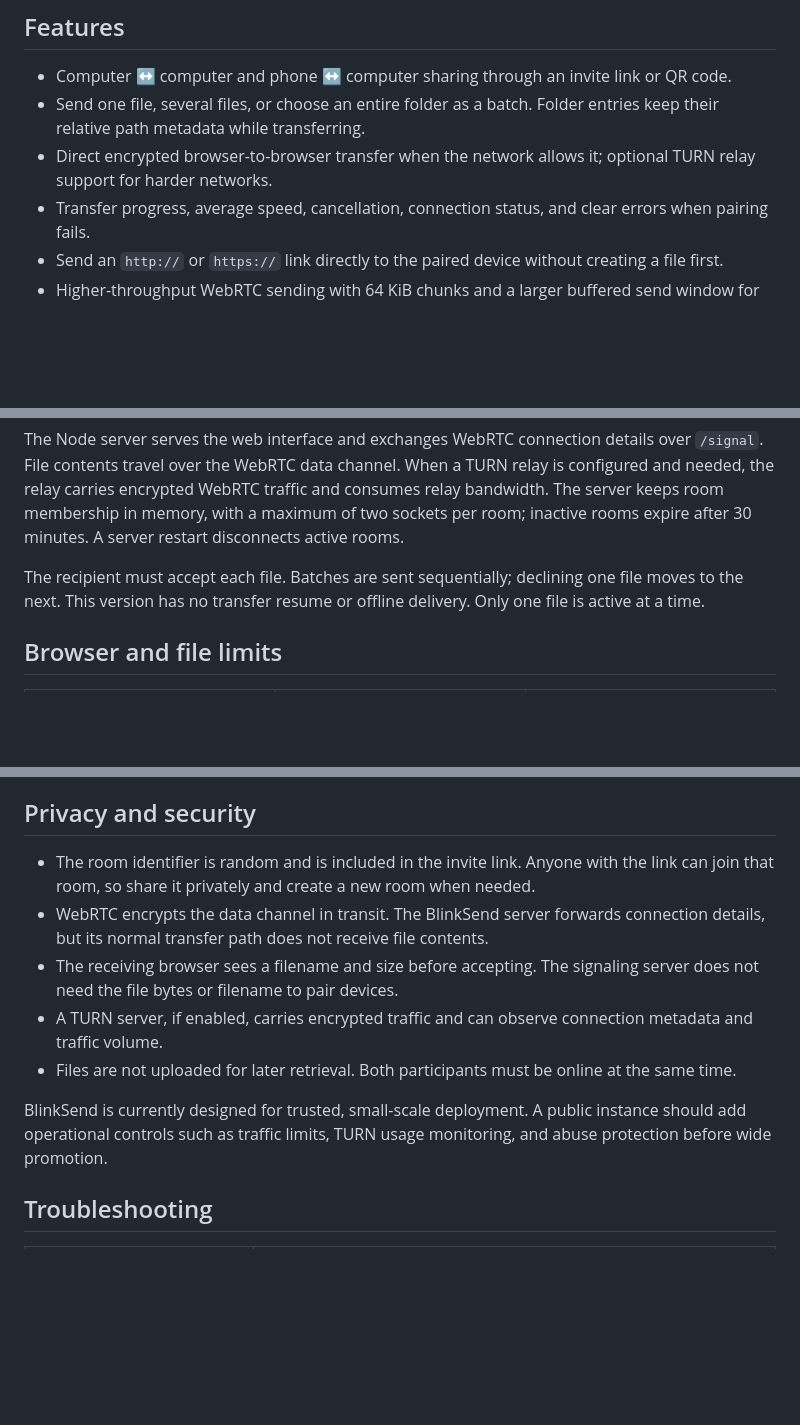
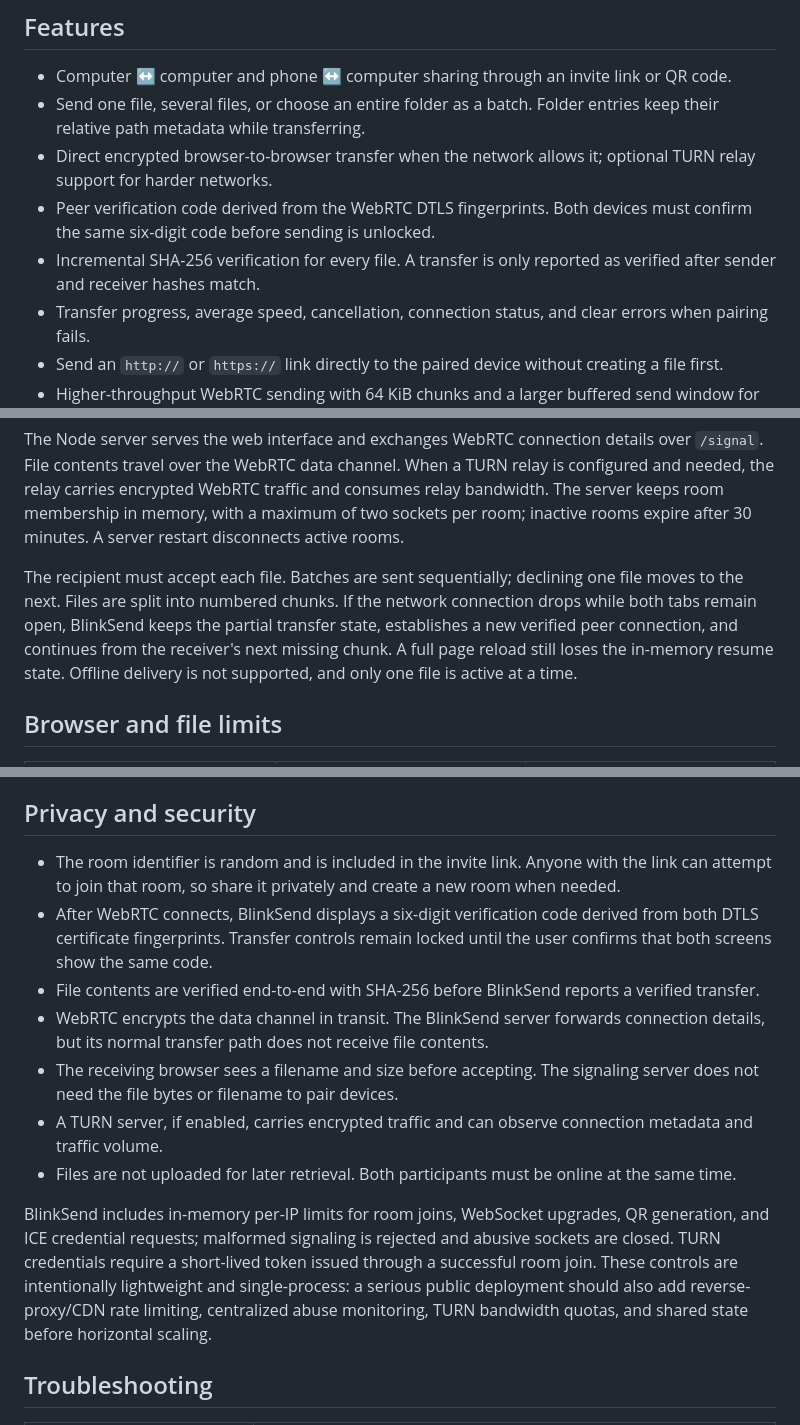
Before and after one commit to ghostySRC/BlinkSend, a Markdown page: README.md, 3 parts joined by grey strips. Drawn GitHub-style; blank space fills up the shorter version.

Commit message:
Document peer verification, hashing, resume, and abuse controls

```diff
--- a/README.md
+++ b/README.md
@@ -33,6 +33,8 @@ Use the language selector and theme button in the header. BlinkSend remembers bo
 - Computer ↔ computer and phone ↔ computer sharing through an invite link or QR code.
 - Send one file, several files, or choose an entire folder as a batch. Folder entries keep their relative path metadata while transferring.
 - Direct encrypted browser-to-browser transfer when the network allows it; optional TURN relay support for harder networks.
+- Peer verification code derived from the WebRTC DTLS fingerprints. Both devices must confirm the same six-digit code before sending is unlocked.
+- Incremental SHA-256 verification for every file. A transfer is only reported as verified after sender and receiver hashes match.
 - Transfer progress, average speed, cancellation, connection status, and clear errors when pairing fails.
 - Send an `http://` or `https://` link directly to the paired device without creating a file first.
 - Higher-throughput WebRTC sending with 64 KiB chunks and a larger buffered send window for fast local networks.
@@ -73,7 +75,7 @@ sequenceDiagram
 
 The Node server serves the web interface and exchanges WebRTC connection details over `/signal`. File contents travel over the WebRTC data channel. When a TURN relay is configured and needed, the relay carries encrypted WebRTC traffic and consumes relay bandwidth. The server keeps room membership in memory, with a maximum of two sockets per room; inactive rooms expire after 30 minutes. A server restart disconnects active rooms.
 
-The recipient must accept each file. Batches are sent sequentially; declining one file moves to the next. This version has no transfer resume or offline delivery. Only one file is active at a time.
+The recipient must accept each file. Batches are sent sequentially; declining one file moves to the next. Files are split into numbered chunks. If the network connection drops while both tabs remain open, BlinkSend keeps the partial transfer state, establishes a new verified peer connection, and continues from the receiver's next missing chunk. A full page reload still loses the in-memory resume state. Offline delivery is not supported, and only one file is active at a time.
 
 ## Browser and file limits
 
@@ -117,13 +119,15 @@ Set both TURN variables on the BlinkSend server. Configure the same shared secre
 
 ## Privacy and security
 
-- The room identifier is random and is included in the invite link. Anyone with the link can join that room, so share it privately and create a new room when needed.
+- The room identifier is random and is included in the invite link. Anyone with the link can attempt to join that room, so share it privately and create a new room when needed.
+- After WebRTC connects, BlinkSend displays a six-digit verification code derived from both DTLS certificate fingerprints. Transfer controls remain locked until the user confirms that both screens show the same code.
+- File contents are verified end-to-end with SHA-256 before BlinkSend reports a verified transfer.
 - WebRTC encrypts the data channel in transit. The BlinkSend server forwards connection details, but its normal transfer path does not receive file contents.
 - The receiving browser sees a filename and size before accepting. The signaling server does not need the file bytes or filename to pair devices.
 - A TURN server, if enabled, carries encrypted traffic and can observe connection metadata and traffic volume.
 - Files are not uploaded for later retrieval. Both participants must be online at the same time.
 
-BlinkSend is currently designed for trusted, small-scale deployment. A public instance should add operational controls such as traffic limits, TURN usage monitoring, and abuse protection before wide promotion.
+BlinkSend includes in-memory per-IP limits for room joins, WebSocket upgrades, QR generation, and ICE credential requests; malformed signaling is rejected and abusive sockets are closed. TURN credentials require a short-lived token issued through a successful room join. These controls are intentionally lightweight and single-process: a serious public deployment should also add reverse-proxy/CDN rate limiting, centralized abuse monitoring, TURN bandwidth quotas, and shared state before horizontal scaling.
 
 ## Troubleshooting
 
```
